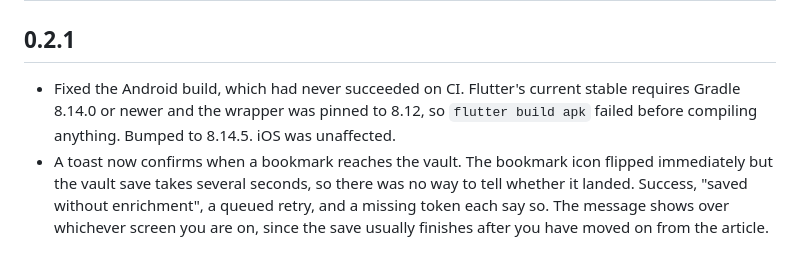
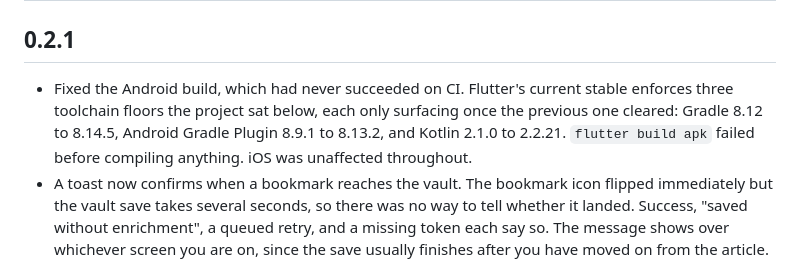
Before and after one commit to tendimensions/NewsReader, a Markdown page: CHANGELOG.md, the part around the change. GitHub-like rendering.

Commit message:
Changelog: name all three Android toolchain bumps
The entry only mentioned Gradle, written before the AGP and Kotlin floors
surfaced behind it.

Co-Authored-By: Claude Opus 5 <noreply@anthropic.com>

```diff
--- a/CHANGELOG.md
+++ b/CHANGELOG.md
@@ -2,7 +2,7 @@
 
 ## 0.2.1
 
-- Fixed the Android build, which had never succeeded on CI. Flutter's current stable requires Gradle 8.14.0 or newer and the wrapper was pinned to 8.12, so `flutter build apk` failed before compiling anything. Bumped to 8.14.5. iOS was unaffected.
+- Fixed the Android build, which had never succeeded on CI. Flutter's current stable enforces three toolchain floors the project sat below, each only surfacing once the previous one cleared: Gradle 8.12 to 8.14.5, Android Gradle Plugin 8.9.1 to 8.13.2, and Kotlin 2.1.0 to 2.2.21. `flutter build apk` failed before compiling anything. iOS was unaffected throughout.
 - A toast now confirms when a bookmark reaches the vault. The bookmark icon flipped immediately but the vault save takes several seconds, so there was no way to tell whether it landed. Success, "saved without enrichment", a queued retry, and a missing token each say so. The message shows over whichever screen you are on, since the save usually finishes after you have moved on from the article.
 
 ---
```
